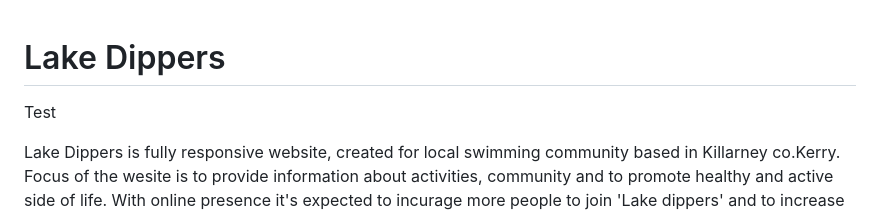
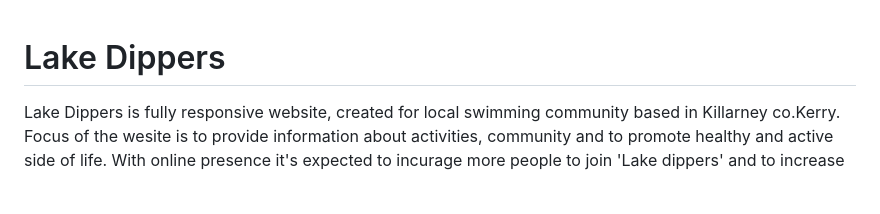
Before and after one commit to tmarkec/Lake-dippers, a Markdown page: README.md, the part around the change. GitHub-like rendering; blank space fills up the shorter version.

Commit message:
removed test text from README

```diff
--- a/README.md
+++ b/README.md
@@ -1,6 +1,4 @@
 # Lake Dippers
-
-Test
 
 
 Lake Dippers is fully responsive website, created for local swimming community based in Killarney co.Kerry. Focus of the wesite is to provide information about activities, community and to promote healthy and active side of life. With online presence it's expected to incurage more people to join 'Lake dippers' and to increase our membership.
```
